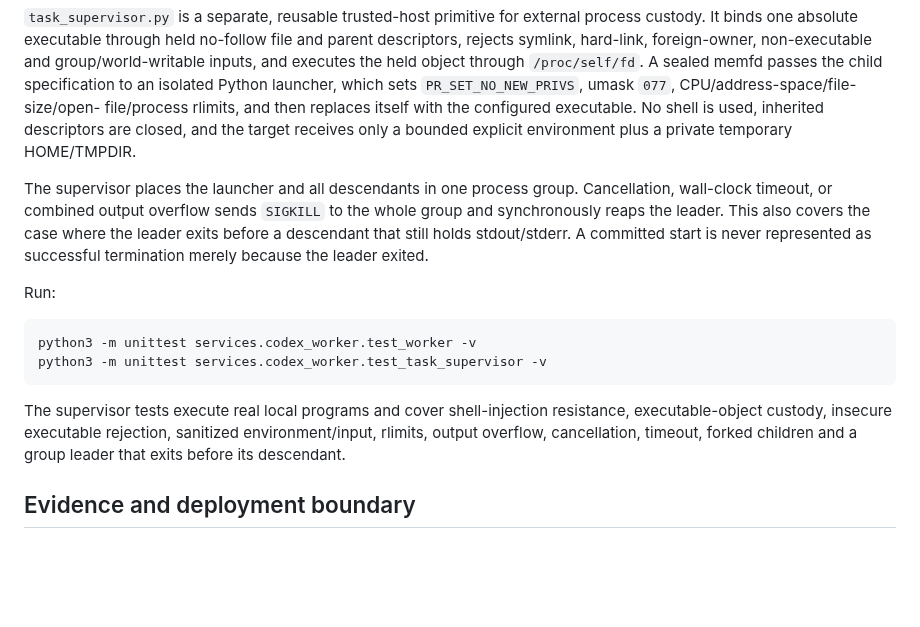
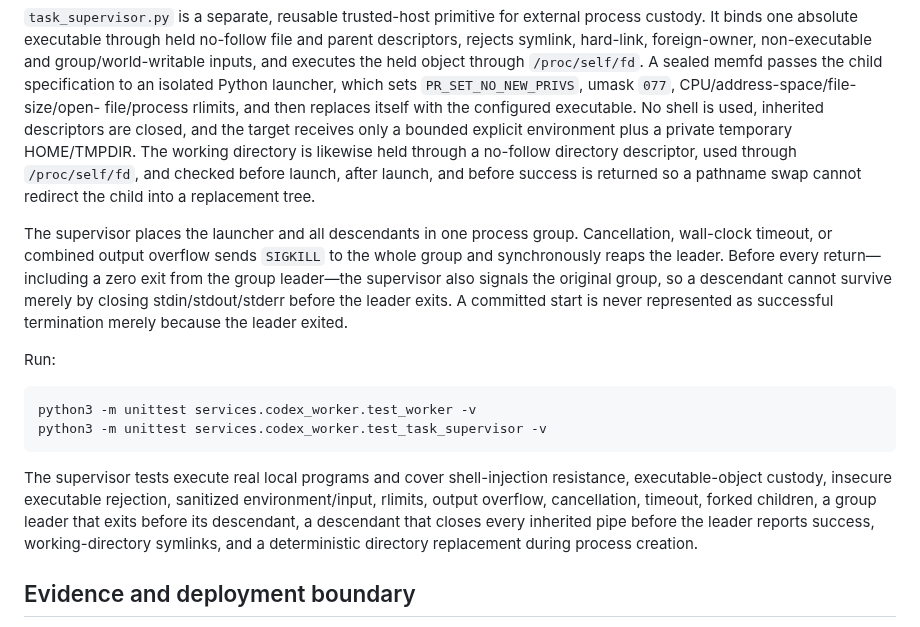
Before and after one commit to TrillionniumFoundation/hepta-glasses, a Markdown page: services/codex_worker/README.md, the part around the change. GitHub-like rendering; blank space fills up the shorter version.

Commit message:
Document task cwd identity and success-path descendant cleanup
Record the held no-follow working-directory contract and the requirement to signal the original process group before every return. Preserve the explicit evidence ceiling: this is bounded process custody, not seccomp, namespaces, a filesystem jail, or broker-exclusive egress.

Keep HG-0087 OPEN and require exact-head CI/artifact/review.

```diff
--- a/services/codex_worker/README.md
+++ b/services/codex_worker/README.md
@@ -16,14 +16,18 @@ A sealed memfd passes the child specification to an isolated Python launcher,
 which sets `PR_SET_NO_NEW_PRIVS`, umask `077`, CPU/address-space/file-size/open-
 file/process rlimits, and then replaces itself with the configured executable.
 No shell is used, inherited descriptors are closed, and the target receives only
-a bounded explicit environment plus a private temporary HOME/TMPDIR.
+a bounded explicit environment plus a private temporary HOME/TMPDIR. The working
+directory is likewise held through a no-follow directory descriptor, used through
+`/proc/self/fd`, and checked before launch, after launch, and before success is
+returned so a pathname swap cannot redirect the child into a replacement tree.
 
 The supervisor places the launcher and all descendants in one process group.
 Cancellation, wall-clock timeout, or combined output overflow sends `SIGKILL` to
-the whole group and synchronously reaps the leader. This also covers the case
-where the leader exits before a descendant that still holds stdout/stderr. A
-committed start is never represented as successful termination merely because
-the leader exited.
+the whole group and synchronously reaps the leader. Before every return—including
+a zero exit from the group leader—the supervisor also signals the original group,
+so a descendant cannot survive merely by closing stdin/stdout/stderr before the
+leader exits. A committed start is never represented as successful termination
+merely because the leader exited.
 
 Run:
 
@@ -35,7 +39,9 @@ python3 -m unittest services.codex_worker.test_task_supervisor -v
 The supervisor tests execute real local programs and cover shell-injection
 resistance, executable-object custody, insecure executable rejection, sanitized
 environment/input, rlimits, output overflow, cancellation, timeout, forked
-children and a group leader that exits before its descendant.
+children, a group leader that exits before its descendant, a descendant that
+closes every inherited pipe before the leader reports success, working-directory
+symlinks, and a deterministic directory replacement during process creation.
 
 ## Evidence and deployment boundary
 
```
